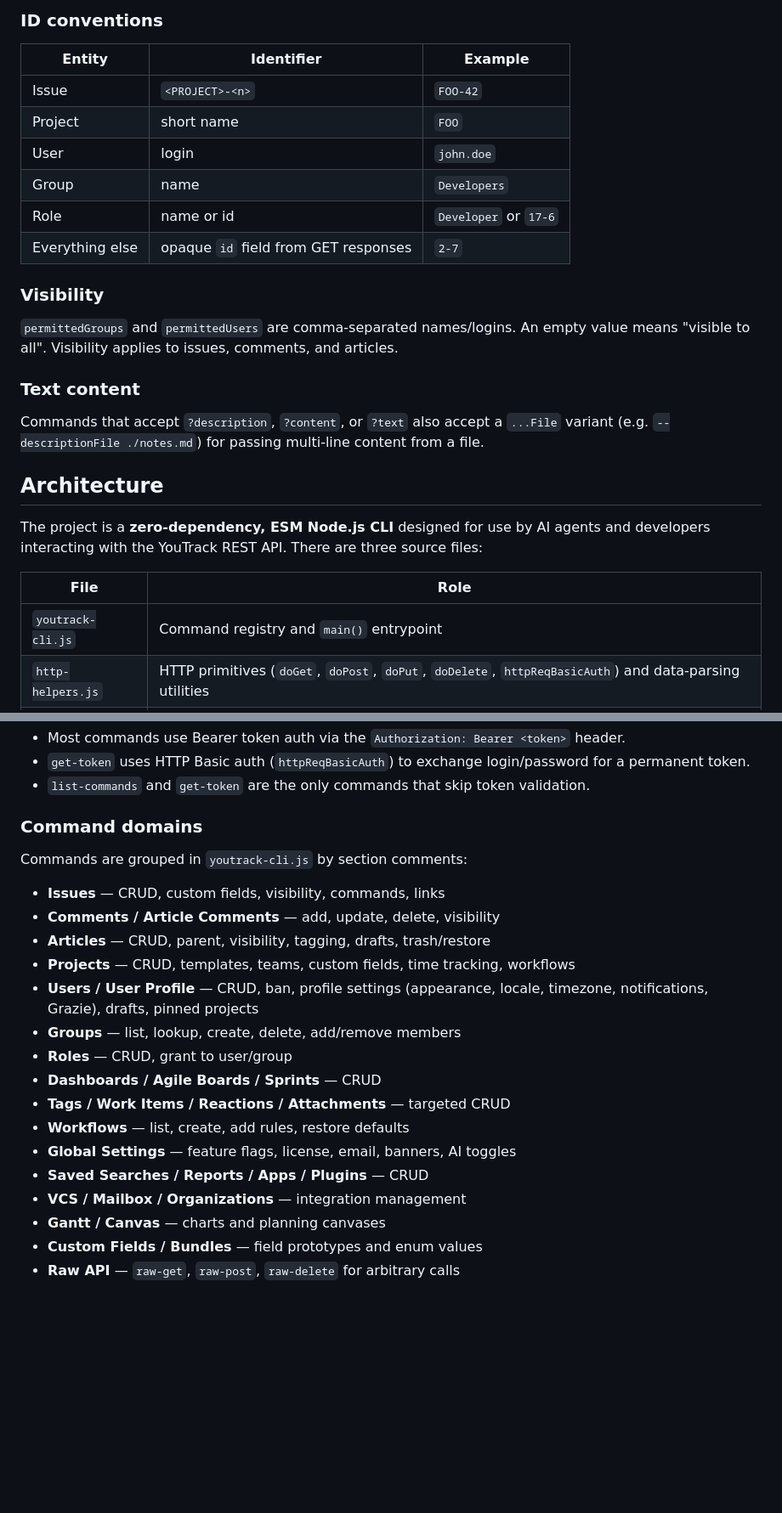
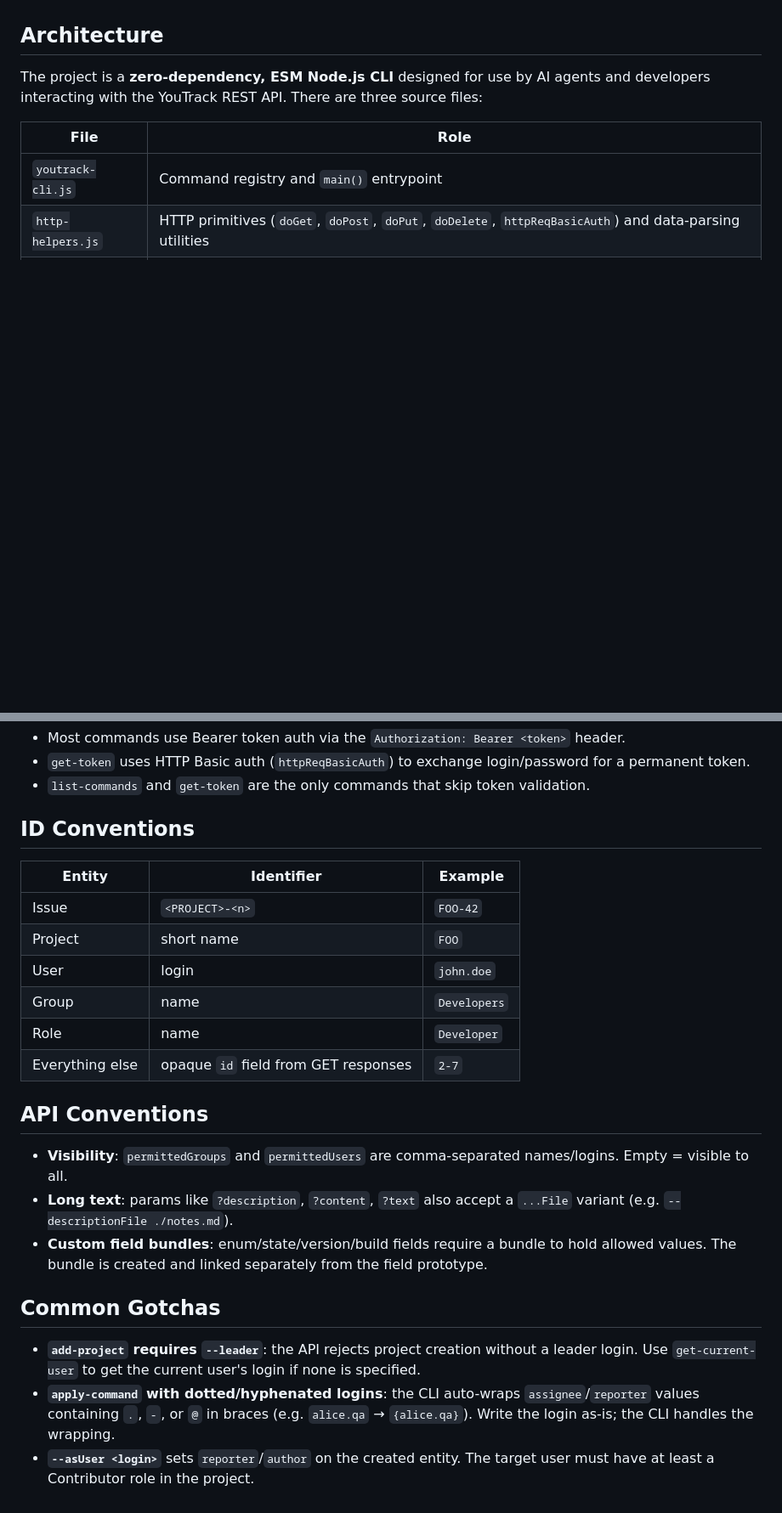
Before and after one commit to JetBrains/youtrack-cli, a Markdown page: CLAUDE.md, 2 parts joined by grey strips. Shown at 85% size. GitHub-like rendering; blank space fills up the shorter version.

```diff
--- a/CLAUDE.md
+++ b/CLAUDE.md
@@ -57,21 +22,3 @@ Alternatively, run `get-token --login ... --password ... --setEnv true` which wr
-### ID conventions
-
-| Entity | Identifier | Example |
-|---|---|---|
-| Issue | `<PROJECT>-<n>` | `FOO-42` |
-| Project | short name | `FOO` |
-| User | login | `john.doe` |
-| Group | name | `Developers` |
-| Role | name or id | `Developer` or `17-6` |
-| Everything else | opaque `id` field from GET responses | `2-7` |
-
-### Visibility
-
-`permittedGroups` and `permittedUsers` are comma-separated names/logins. An empty value means "visible to all". Visibility applies to issues, comments, and articles.
-
-### Text content
-
-Commands that accept `?description`, `?content`, or `?text` also accept a `...File` variant (e.g. `--descriptionFile ./notes.md`) for passing multi-line content from a file.
 
 ## Architecture
 
@@ -109,22 +56,25 @@ CLI arguments are `--key value` pairs. Kebab-case flags are converted to camelCa
 - `get-token` uses HTTP Basic auth (`httpReqBasicAuth`) to exchange login/password for a permanent token.
 - `list-commands` and `get-token` are the only commands that skip token validation.
 
-### Command domains
+## ID Conventions
 
-Commands are grouped in `youtrack-cli.js` by section comments:
-- **Issues** — CRUD, custom fields, visibility, commands, links
-- **Comments / Article Comments** — add, update, delete, visibility
-- **Articles** — CRUD, parent, visibility, tagging, drafts, trash/restore
-- **Projects** — CRUD, templates, teams, custom fields, time tracking, workflows
-- **Users / User Profile** — CRUD, ban, profile settings (appearance, locale, timezone, notifications, Grazie), drafts, pinned projects
-- **Groups** — list, lookup, create, delete, add/remove members
-- **Roles** — CRUD, grant to user/group
-- **Dashboards / Agile Boards / Sprints** — CRUD
-- **Tags / Work Items / Reactions / Attachments** — targeted CRUD
-- **Workflows** — list, create, add rules, restore defaults
-- **Global Settings** — feature flags, license, email, banners, AI toggles
-- **Saved Searches / Reports / Apps / Plugins** — CRUD
-- **VCS / Mailbox / Organizations** — integration management
-- **Gantt / Canvas** — charts and planning canvases
-- **Custom Fields / Bundles** — field prototypes and enum values
-- **Raw API** — `raw-get`, `raw-post`, `raw-delete` for arbitrary calls
+| Entity | Identifier | Example |
+|---|---|---|
+| Issue | `<PROJECT>-<n>` | `FOO-42` |
+| Project | short name | `FOO` |
+| User | login | `john.doe` |
+| Group | name | `Developers` |
+| Role | name | `Developer` |
+| Everything else | opaque `id` field from GET responses | `2-7` |
+
+## API Conventions
+
+- **Visibility**: `permittedGroups` and `permittedUsers` are comma-separated names/logins. Empty = visible to all.
+- **Long text**: params like `?description`, `?content`, `?text` also accept a `...File` variant (e.g. `--descriptionFile ./notes.md`).
+- **Custom field bundles**: enum/state/version/build fields require a bundle to hold allowed values. The bundle is created and linked separately from the field prototype.
+
+## Common Gotchas
+
+- **`add-project` requires `--leader`**: the API rejects project creation without a leader login. Use `get-current-user` to get the current user's login if none is specified.
+- **`apply-command` with dotted/hyphenated logins**: the CLI auto-wraps `assignee`/`reporter` values containing `.`, `-`, or `@` in braces (e.g. `alice.qa` → `{alice.qa}`). Write the login as-is; the CLI handles the wrapping.
+- **`--asUser <login>`** sets `reporter`/`author` on the created entity. The target user must have at least a Contributor role in the project.
```
Also changed, not shown: other parts of CLAUDE.md (+1 -36 lines).
